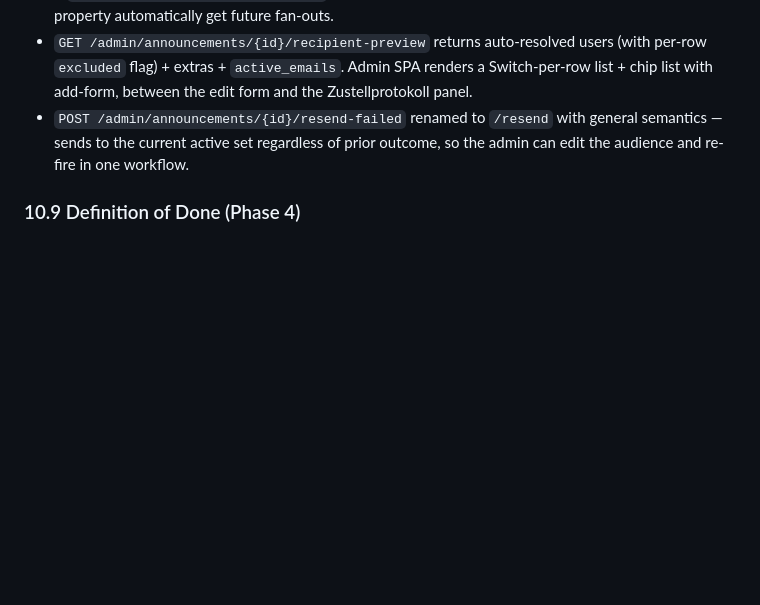
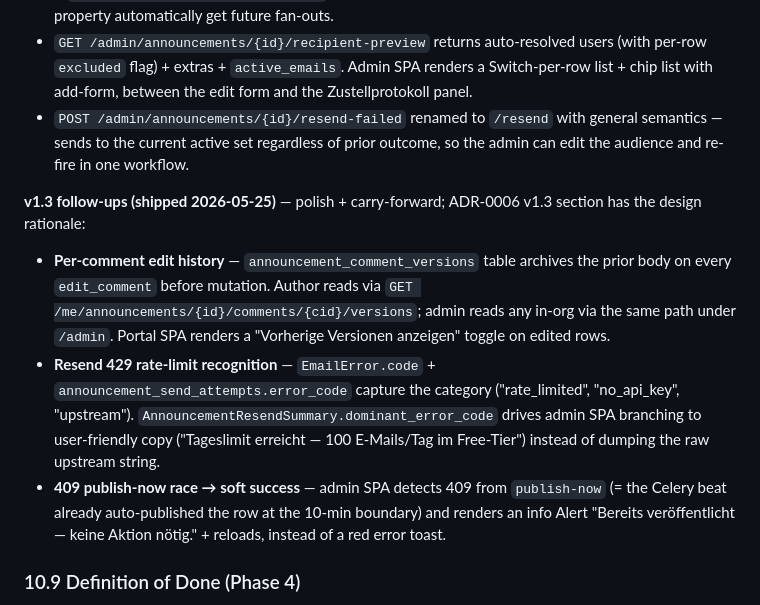
Before and after one commit to wagner-hausverwaltung/whv, a Markdown page: REQUIREMENTS.md, the part around the change. GitHub-like rendering; blank space fills up the shorter version.

Commit message:
docs(announcements): ADR-0006 v1.3 + REQUIREMENTS update
Final v1.3 commit. Documents the three polish items as shipped:

  1. Per-comment edit history (announcement_comment_versions table,
     author + admin read endpoints, portal "Vorherige Versionen"
     toggle).
  2. Resend 429 rate-limit recognition (EmailError.code +
     send_attempts.error_code + dominant_error_code on resend
     summary; SPA branches to dedicated copy).
  3. 409 publish-now race → soft-success info Alert instead of red
     error toast.

ADR-0006 v1.3 section captures the four design calls:
  - No-op edits write a version row anyway (audit signal > noise
    suppression).
  - Error categorisation = small enum, not free-text parsing.
  - Rate-limit toast suppresses the raw error-string list (the
    dedicated message IS the story).
  - 409 stays 409 on the wire; SPA absorbs the meaning. Keeps the
    contract truthful for non-SPA callers while making the UX
    friendly.

Carry-forward to v1.4: comment-thread digest emails (worth doing
once real-world email volume justifies the implementation cost).
iOS Messages screen still Phase 2.

Smoke note: Resend key disabled during v1.3 development to protect
budget. Commits #1 + #3 fully unit-tested (27/27); commit #2's live
rate-limited toast path verifies after Resend re-enable / SES
cutover.

Co-Authored-By: Claude Opus 4.7 (1M context) <noreply@anthropic.com>

```diff
--- a/REQUIREMENTS.md
+++ b/REQUIREMENTS.md
@@ -590,6 +590,12 @@ Property-scoped messages from Verwalter to Eigentümer / Mieter / Beirat, with a
 - `GET /admin/announcements/{id}/recipient-preview` returns auto-resolved users (with per-row `excluded` flag) + extras + `active_emails`. Admin SPA renders a Switch-per-row list + chip list with add-form, between the edit form and the Zustellprotokoll panel.
 - `POST /admin/announcements/{id}/resend-failed` renamed to `/resend` with general semantics — sends to the current active set regardless of prior outcome, so the admin can edit the audience and re-fire in one workflow.
 
+**v1.3 follow-ups (shipped 2026-05-25)** — polish + carry-forward; ADR-0006 v1.3 section has the design rationale:
+
+- **Per-comment edit history** — `announcement_comment_versions` table archives the prior body on every `edit_comment` before mutation. Author reads via `GET /me/announcements/{id}/comments/{cid}/versions`; admin reads any in-org via the same path under `/admin`. Portal SPA renders a "Vorherige Versionen anzeigen" toggle on edited rows.
+- **Resend 429 rate-limit recognition** — `EmailError.code` + `announcement_send_attempts.error_code` capture the category ("rate_limited", "no_api_key", "upstream"). `AnnouncementResendSummary.dominant_error_code` drives admin SPA branching to user-friendly copy ("Tageslimit erreicht — 100 E-Mails/Tag im Free-Tier") instead of dumping the raw upstream string.
+- **409 publish-now race → soft success** — admin SPA detects 409 from `publish-now` (= the Celery beat already auto-published the row at the 10-min boundary) and renders an info Alert "Bereits veröffentlicht — keine Aktion nötig." + reloads, instead of a red error toast.
+
 ### 10.9 Definition of Done (Phase 4)
 - All four channels (portal, email, WhatsApp, ePost) live and routed via dispatcher
 - At least one Umlaufbeschluss successfully run end-to-end with a real WEG
```
Also changed, not shown: 1 other file.
